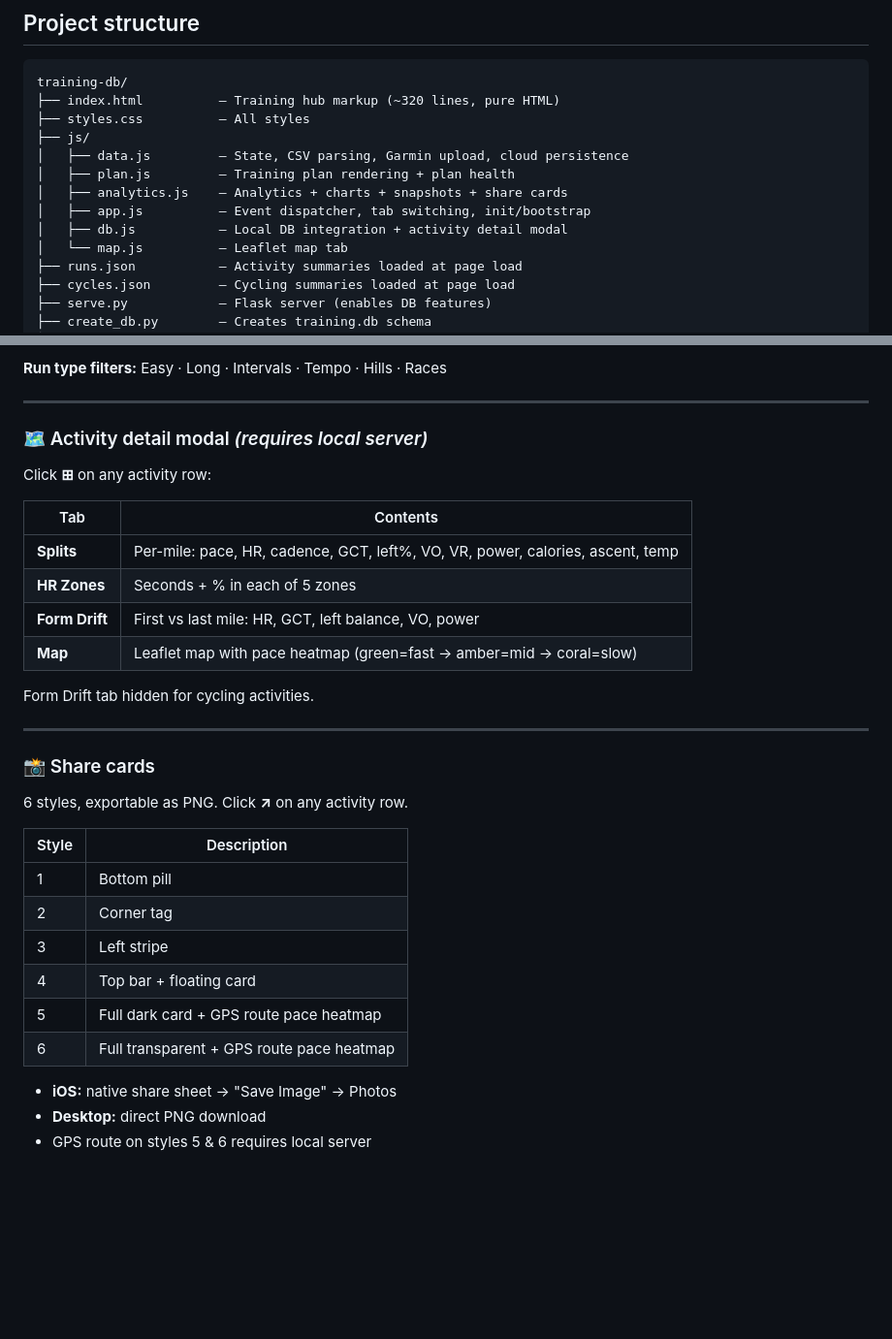
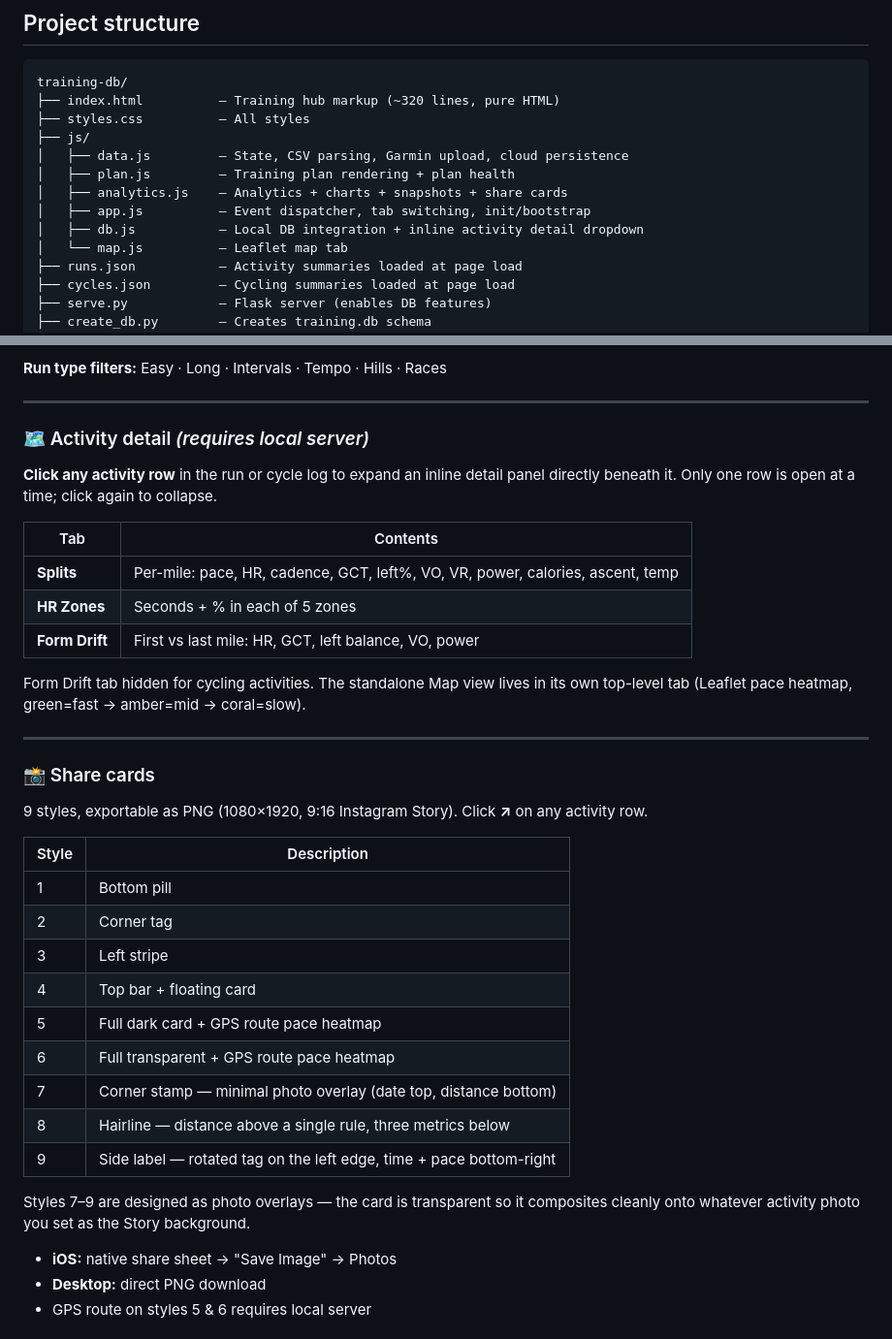
Before and after one commit to edgarmolina22/training-db, a Markdown page: README.md, 2 parts joined by grey strips. Shown at 97% size. Rendered like a GitHub page; blank space fills up the shorter version.

```diff
--- a/README.md
+++ b/README.md
@@ -20,7 +20,7 @@ training-db/
 │   ├── plan.js         — Training plan rendering + plan health
 │   ├── analytics.js    — Analytics + charts + snapshots + share cards
 │   ├── app.js          — Event dispatcher, tab switching, init/bootstrap
-│   ├── db.js           — Local DB integration + activity detail modal
+│   ├── db.js           — Local DB integration + inline activity detail dropdown
 │   └── map.js          — Leaflet map tab
 ├── runs.json           — Activity summaries loaded at page load
 ├── cycles.json         — Cycling summaries loaded at page load
@@ -141,24 +141,23 @@ Each section header shows an at-a-glance KPI summary when collapsed (e.g. "lates
 
 ---
 
-### 🗺 Activity detail modal *(requires local server)*
+### 🗺 Activity detail *(requires local server)*
 
-Click **⊞** on any activity row:
+**Click any activity row** in the run or cycle log to expand an inline detail panel directly beneath it. Only one row is open at a time; click again to collapse.
 
 | Tab | Contents |
 |-----|----------|
 | **Splits** | Per-mile: pace, HR, cadence, GCT, left%, VO, VR, power, calories, ascent, temp |
 | **HR Zones** | Seconds + % in each of 5 zones |
 | **Form Drift** | First vs last mile: HR, GCT, left balance, VO, power |
-| **Map** | Leaflet map with pace heatmap (green=fast → amber=mid → coral=slow) |
 
-Form Drift tab hidden for cycling activities.
+Form Drift tab hidden for cycling activities. The standalone Map view lives in its own top-level tab (Leaflet pace heatmap, green=fast → amber=mid → coral=slow).
 
 ---
 
 ### 📸 Share cards
 
-6 styles, exportable as PNG. Click **↗** on any activity row.
+9 styles, exportable as PNG (1080×1920, 9:16 Instagram Story). Click **↗** on any activity row.
 
 | Style | Description |
 |-------|-------------|
@@ -168,6 +167,11 @@ Form Drift tab hidden for cycling activities.
 | 4 | Top bar + floating card |
 | 5 | Full dark card + GPS route pace heatmap |
 | 6 | Full transparent + GPS route pace heatmap |
+| 7 | Corner stamp — minimal photo overlay (date top, distance bottom) |
+| 8 | Hairline — distance above a single rule, three metrics below |
+| 9 | Side label — rotated tag on the left edge, time + pace bottom-right |
+
+Styles 7–9 are designed as photo overlays — the card is transparent so it composites cleanly onto whatever activity photo you set as the Story background.
 
 - **iOS:** native share sheet → "Save Image" → Photos
 - **Desktop:** direct PNG download
```
